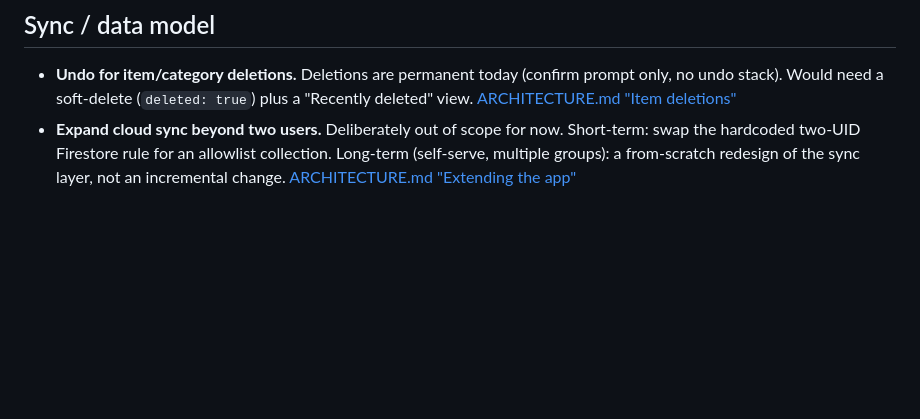
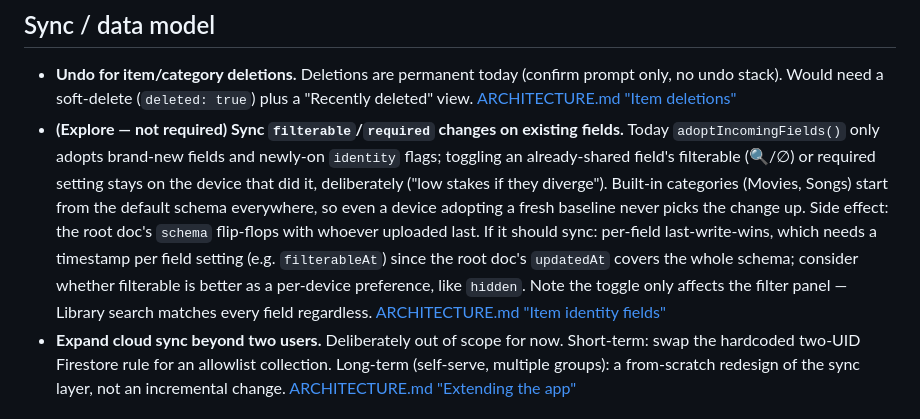
Before and after one commit to wujo635/standalone-ranker, a Markdown page: TODO.md, the part around the change. Rendered like a GitHub page; blank space fills up the shorter version.

Commit message:
TODO: explore syncing filterable/required changes on existing fields
Co-Authored-By: Claude Opus 5.5 <noreply@anthropic.com>

```diff
--- a/TODO.md
+++ b/TODO.md
@@ -5,6 +5,7 @@ Tracks ideas and known gaps noted in `ARCHITECTURE.md` but not yet scheduled. No
 ## Sync / data model
 
 - **Undo for item/category deletions.** Deletions are permanent today (confirm prompt only, no undo stack). Would need a soft-delete (`deleted: true`) plus a "Recently deleted" view. [ARCHITECTURE.md "Item deletions"](ARCHITECTURE.md)
+- **(Explore — not required) Sync `filterable`/`required` changes on existing fields.** Today `adoptIncomingFields()` only adopts brand-new fields and newly-on `identity` flags; toggling an already-shared field's filterable (🔍/∅) or required setting stays on the device that did it, deliberately ("low stakes if they diverge"). Built-in categories (Movies, Songs) start from the default schema everywhere, so even a device adopting a fresh baseline never picks the change up. Side effect: the root doc's `schema` flip-flops with whoever uploaded last. If it should sync: per-field last-write-wins, which needs a timestamp per field setting (e.g. `filterableAt`) since the root doc's `updatedAt` covers the whole schema; consider whether filterable is better as a per-device preference, like `hidden`. Note the toggle only affects the filter panel — Library search matches every field regardless. [ARCHITECTURE.md "Item identity fields"](ARCHITECTURE.md)
 - **Expand cloud sync beyond two users.** Deliberately out of scope for now. Short-term: swap the hardcoded two-UID Firestore rule for an allowlist collection. Long-term (self-serve, multiple groups): a from-scratch redesign of the sync layer, not an incremental change. [ARCHITECTURE.md "Extending the app"](ARCHITECTURE.md)
 
 ## UI / persistence gaps
```
